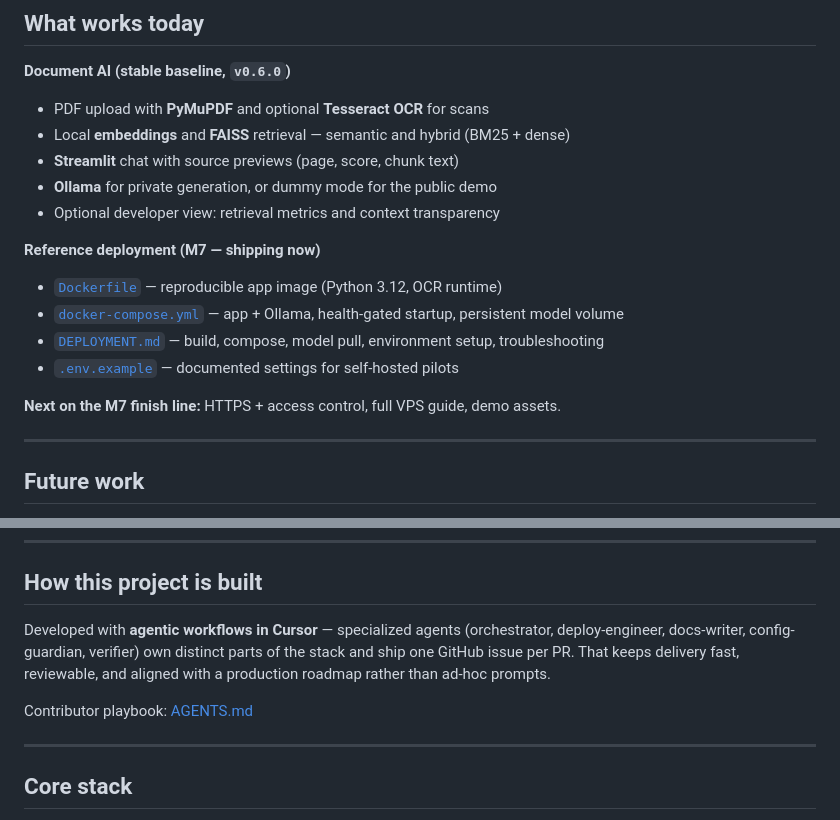
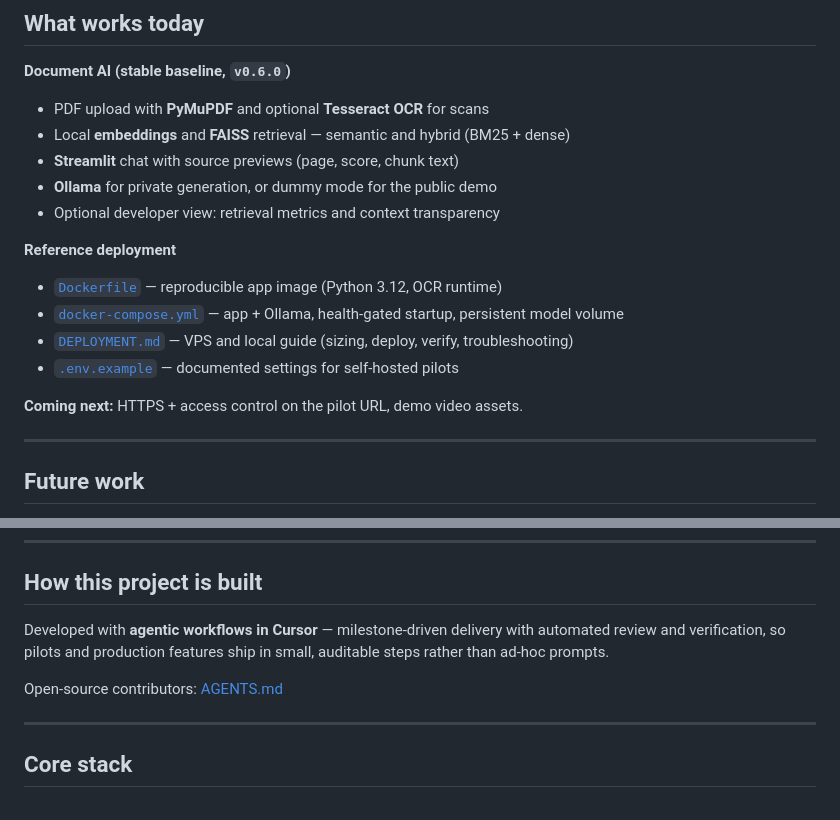
Before and after one commit to RoxanaTapia/ai-doc-to-chat-pipeline, a Markdown page: README.md, 2 parts joined by grey strips. Drawn GitHub-style.

```diff
--- a/README.md
+++ b/README.md
@@ -76,14 +76,14 @@ Operational detail: [DEPLOYMENT.md](DEPLOYMENT.md) · [docs/architecture-pilot.m
 - **Ollama** for private generation, or dummy mode for the public demo
 - Optional developer view: retrieval metrics and context transparency
 
-**Reference deployment (M7 — shipping now)**
+**Reference deployment**
 
 - [`Dockerfile`](Dockerfile) — reproducible app image (Python 3.12, OCR runtime)
 - [`docker-compose.yml`](docker-compose.yml) — app + Ollama, health-gated startup, persistent model volume
-- [`DEPLOYMENT.md`](DEPLOYMENT.md) — build, compose, model pull, environment setup, troubleshooting
+- [`DEPLOYMENT.md`](DEPLOYMENT.md) — VPS and local guide (sizing, deploy, verify, troubleshooting)
 - [`.env.example`](.env.example) — documented settings for self-hosted pilots
 
-**Next on the M7 finish line:** HTTPS + access control, full VPS guide, demo assets.
+**Coming next:** HTTPS + access control on the pilot URL, demo video assets.
 
 ---
 
@@ -133,9 +133,9 @@ I deploy **private document AI** for organizations that cannot send contracts or
 
 ## How this project is built
 
-Developed with **agentic workflows in Cursor** — specialized agents (orchestrator, deploy-engineer, docs-writer, config-guardian, verifier) own distinct parts of the stack and ship one GitHub issue per PR. That keeps delivery fast, reviewable, and aligned with a production roadmap rather than ad-hoc prompts.
+Developed with **agentic workflows in Cursor** — milestone-driven delivery with automated review and verification, so pilots and production features ship in small, auditable steps rather than ad-hoc prompts.
 
-Contributor playbook: [AGENTS.md](AGENTS.md)
+Open-source contributors: [AGENTS.md](AGENTS.md)
 
 ---
 
```
Also changed, not shown: AGENTS.md (+6 -4 lines).
